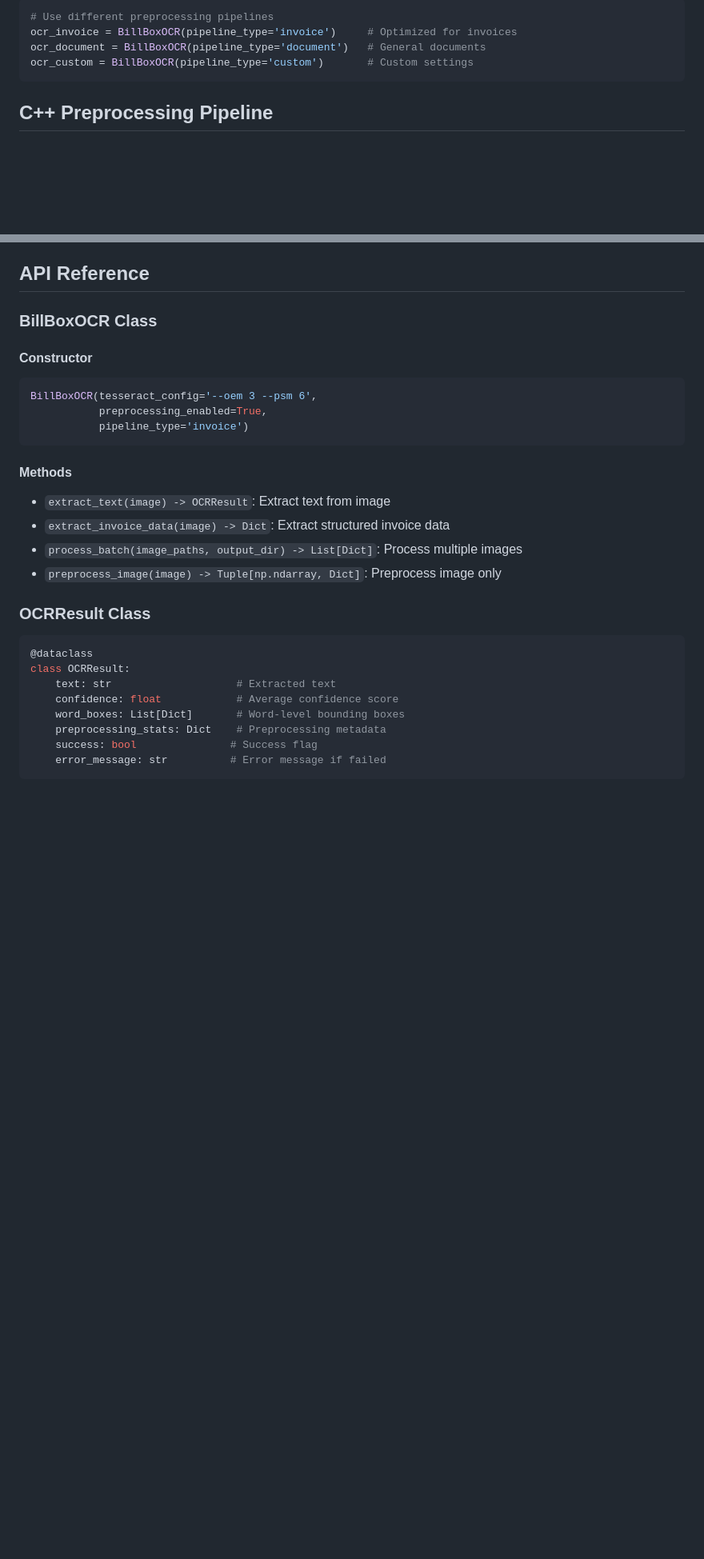
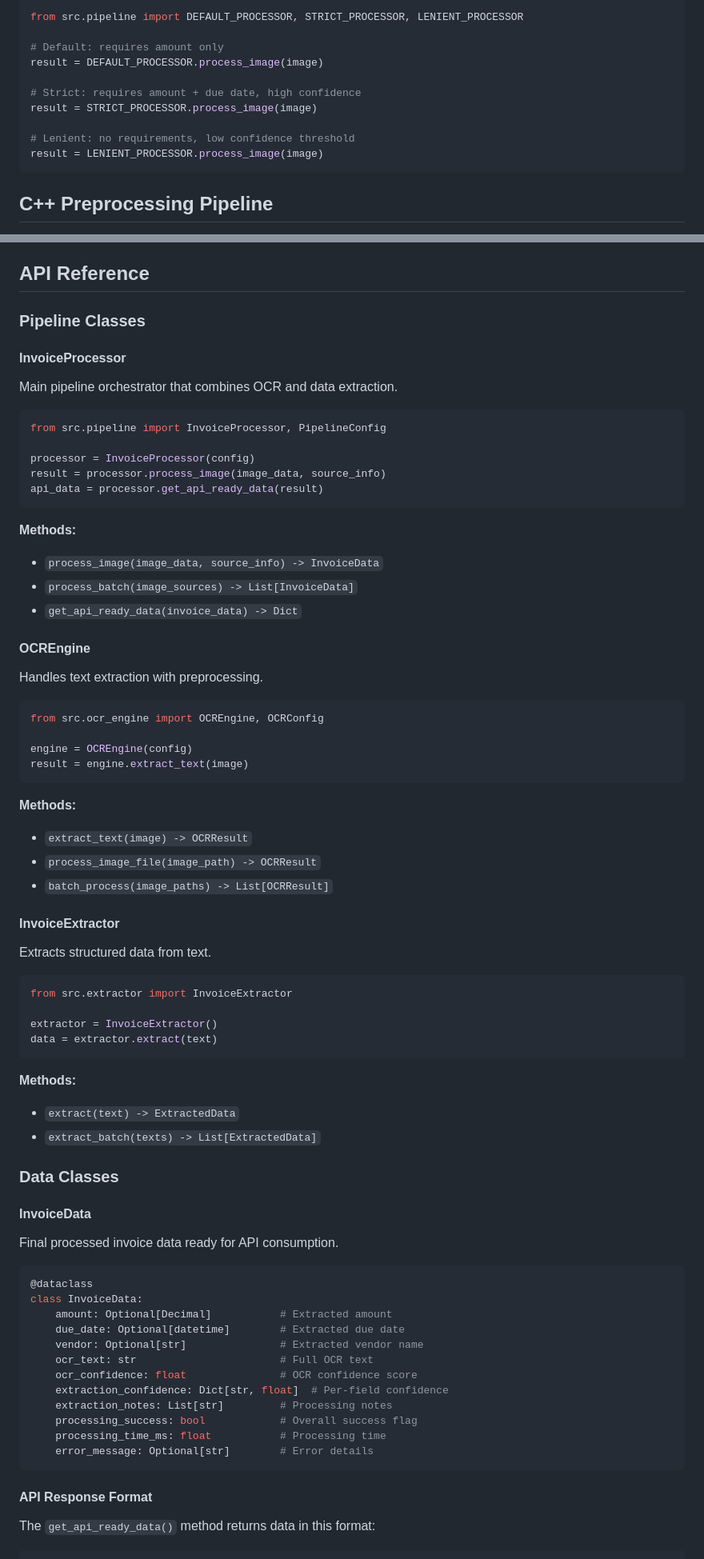
Before and after one commit to markmcguire011/BillBox-V2, a Markdown page: services/ocr/README.md, 2 parts joined by grey strips. Shown: that part at 80% size. Rendered like a GitHub page; blank space fills up the shorter version.

````diff
--- a/services/ocr/README.md
+++ b/services/ocr/README.md
@@ -214,9 +265,15 @@ for result in results:
 
 ```python
-# Use different preprocessing pipelines
-ocr_invoice = BillBoxOCR(pipeline_type='invoice')     # Optimized for invoices
-ocr_document = BillBoxOCR(pipeline_type='document')   # General documents
-ocr_custom = BillBoxOCR(pipeline_type='custom')       # Custom settings
+from src.pipeline import DEFAULT_PROCESSOR, STRICT_PROCESSOR, LENIENT_PROCESSOR
+
+# Default: requires amount only
+result = DEFAULT_PROCESSOR.process_image(image)
+
+# Strict: requires amount + due date, high confidence
+result = STRICT_PROCESSOR.process_image(image)
+
+# Lenient: no requirements, low confidence threshold
+result = LENIENT_PROCESSOR.process_image(image)
 ```
 
 ## C++ Preprocessing Pipeline
@@ -246,30 +303,73 @@ The preprocessing pipeline performs the following steps:
 
 ## API Reference
 
-### BillBoxOCR Class
+### Pipeline Classes
 
-#### Constructor
+#### InvoiceProcessor
+Main pipeline orchestrator that combines OCR and data extraction.
+
 ```python
-BillBoxOCR(tesseract_config='--oem 3 --psm 6',
-           preprocessing_enabled=True,
-           pipeline_type='invoice')
+from src.pipeline import InvoiceProcessor, PipelineConfig
+
+processor = InvoiceProcessor(config)
+result = processor.process_image(image_data, source_info)
+api_data = processor.get_api_ready_data(result)
 ```
 
-#### Methods
+**Methods:**
+- `process_image(image_data, source_info) -> InvoiceData`
+- `process_batch(image_sources) -> List[InvoiceData]`
+- `get_api_ready_data(invoice_data) -> Dict`
 
-- `extract_text(image) -> OCRResult`: Extract text from image
-- `extract_invoice_data(image) -> Dict`: Extract structured invoice data
-- `process_batch(image_paths, output_dir) -> List[Dict]`: Process multiple images
-- `preprocess_image(image) -> Tuple[np.ndarray, Dict]`: Preprocess image only
+#### OCREngine
+Handles text extraction with preprocessing.
 
-### OCRResult Class
+```python
+from src.ocr_engine import OCREngine, OCRConfig
+
+engine = OCREngine(config)
+result = engine.extract_text(image)
+```
+
+**Methods:**
+- `extract_text(image) -> OCRResult`
+- `process_image_file(image_path) -> OCRResult`
+- `batch_process(image_paths) -> List[OCRResult]`
+
+#### InvoiceExtractor
+Extracts structured data from text.
+
+```python
+from src.extractor import InvoiceExtractor
+
+extractor = InvoiceExtractor()
+data = extractor.extract(text)
+```
+
+**Methods:**
+- `extract(text) -> ExtractedData`
+- `extract_batch(texts) -> List[ExtractedData]`
+
+### Data Classes
+
+#### InvoiceData
+Final processed invoice data ready for API consumption.
 
 ```python
 @dataclass
-class OCRResult:
-    text: str                    # Extracted text
-    confidence: float            # Average confidence score
-    word_boxes: List[Dict]       # Word-level bounding boxes
-    preprocessing_stats: Dict    # Preprocessing metadata
-    success: bool               # Success flag
-    error_message: str          # Error message if failed
+class InvoiceData:
+    amount: Optional[Decimal]           # Extracted amount
+    due_date: Optional[datetime]        # Extracted due date
+    vendor: Optional[str]               # Extracted vendor name
+    ocr_text: str                       # Full OCR text
+    ocr_confidence: float               # OCR confidence score
+    extraction_confidence: Dict[str, float]  # Per-field confidence
+    extraction_notes: List[str]         # Processing notes
+    processing_success: bool            # Overall success flag
+    processing_time_ms: float           # Processing time
+    error_message: Optional[str]        # Error details
+```
+
+#### API Response Format
+The `get_api_ready_data()` method returns data in this format:
+
````
Also changed, not shown: other parts of services/ocr/README.md (+106 -32 lines).
